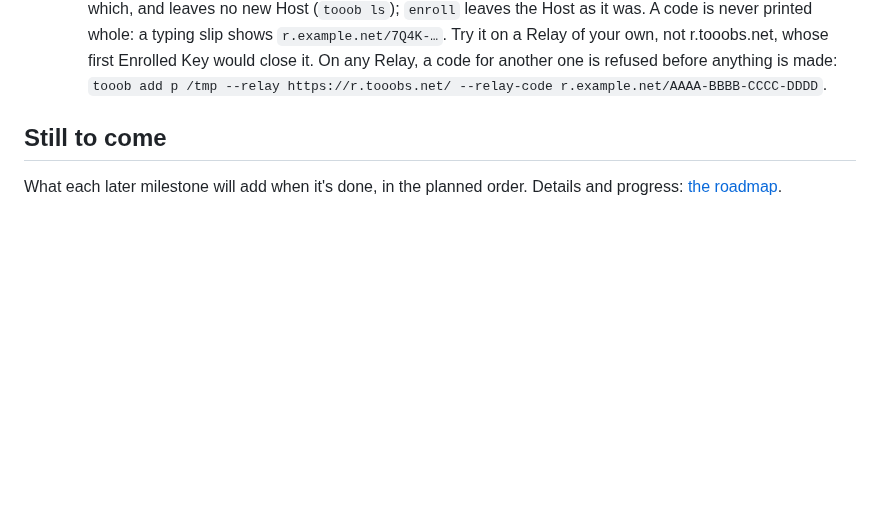
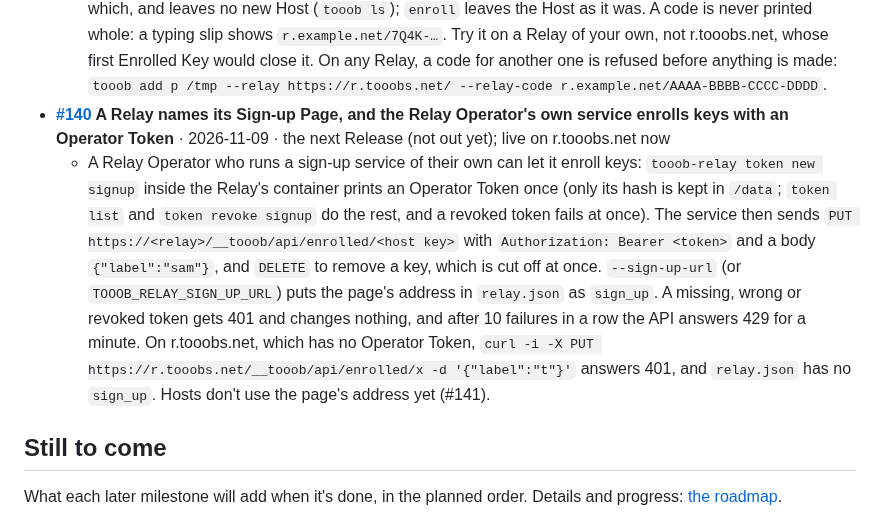
Before and after one commit to Tooobs/tooob, a Markdown page: README.md, the part around the change. GitHub-like rendering; blank space fills up the shorter version.

```diff
--- a/README.md
+++ b/README.md
@@ -162,6 +162,8 @@ Everything here up to #1 is in the first Release, **[0.1.0](https://github.com/T
   - A Host now asks its Relay whether it carries it. On a Relay that has Enrolled Keys but not this Host's, `tooob add` (and a `tooob share` that adds a Host) still succeeds, then says `<relay> doesn't carry this Host yet: give its Relay Operator this Host Key: <key>`; `tooob run` says it at start and in its log, and logs again when the Relay starts or stops carrying it; `tooob ls` shows it under the table and `ls --json` has `"enrollment"` (`open`, `enrolled`, `not_enrolled` or `unknown`), from the Host's last check. A Relay that can't be reached is never reported as not carrying it. On r.tooobs.net, which is open, nothing is printed and `ls --json` says `open`: `curl https://r.tooobs.net/__tooob/enrolled/<host key>` says `{"enrolled":false,"relay_access":"open"}`. To see the line, enroll some other key on a Relay of your own (`tooob-relay enroll …`).
 - **[#132](https://github.com/Tooobs/tooob/issues/132) An Owner enrolls a Host with --relay-code, or tooob enroll, and a refused code leaves nothing** · 2026-11-09 · the next Release (not out yet)
   - With a code from a Relay Operator (`tooob-relay code --label sam`), `tooob add NAME PATH --relay-code r.example.net/7Q4K-M2XD-9PHT-WB3C` makes a Host and redeems the code as it first connects: the code names its Relay, so `--relay` isn't needed (given both, they must name the same Relay). `tooob share PATH --relay-code CODE` does the same for the Host it adds, and `tooob enroll NAME CODE` enrolls a Host you already have, on the Relay it uses. A wrong, expired, used up or cancelled code fails in one line saying which, and leaves no new Host (`tooob ls`); `enroll` leaves the Host as it was. A code is never printed whole: a typing slip shows `r.example.net/7Q4K-…`. Try it on a Relay of your own, not r.tooobs.net, whose first Enrolled Key would close it. On any Relay, a code for another one is refused before anything is made: `tooob add p /tmp --relay https://r.tooobs.net/ --relay-code r.example.net/AAAA-BBBB-CCCC-DDDD`.
+- **[#140](https://github.com/Tooobs/tooob/issues/140) A Relay names its Sign-up Page, and the Relay Operator's own service enrolls keys with an Operator Token** · 2026-11-09 · the next Release (not out yet); live on r.tooobs.net now
+  - A Relay Operator who runs a sign-up service of their own can let it enroll keys: `tooob-relay token new signup` inside the Relay's container prints an Operator Token once (only its hash is kept in `/data`; `token list` and `token revoke signup` do the rest, and a revoked token fails at once). The service then sends `PUT https://<relay>/__tooob/api/enrolled/<host key>` with `Authorization: Bearer <token>` and a body `{"label":"sam"}`, and `DELETE` to remove a key, which is cut off at once. `--sign-up-url` (or `TOOOB_RELAY_SIGN_UP_URL`) puts the page's address in `relay.json` as `sign_up`. A missing, wrong or revoked token gets 401 and changes nothing, and after 10 failures in a row the API answers 429 for a minute. On r.tooobs.net, which has no Operator Token, `curl -i -X PUT https://r.tooobs.net/__tooob/api/enrolled/x -d '{"label":"t"}'` answers 401, and `relay.json` has no `sign_up`. Hosts don't use the page's address yet (#141).
 
 ## Still to come
 
```
Also changed, not shown: CHANGELOG.md (+1 -0 lines), docs/roadmap.md (+1 -1 lines).
